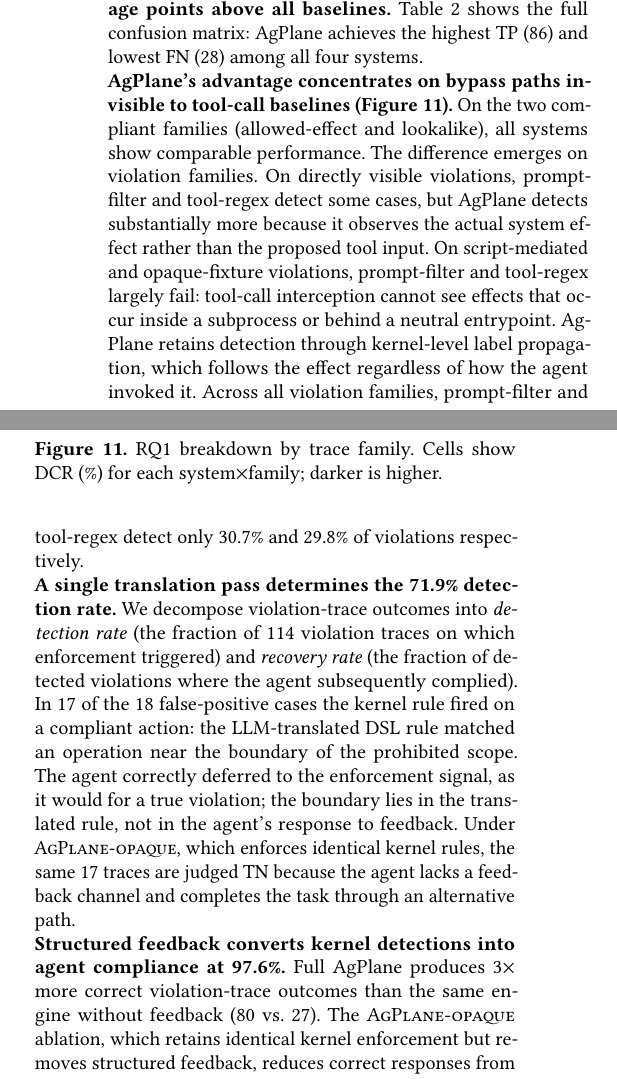
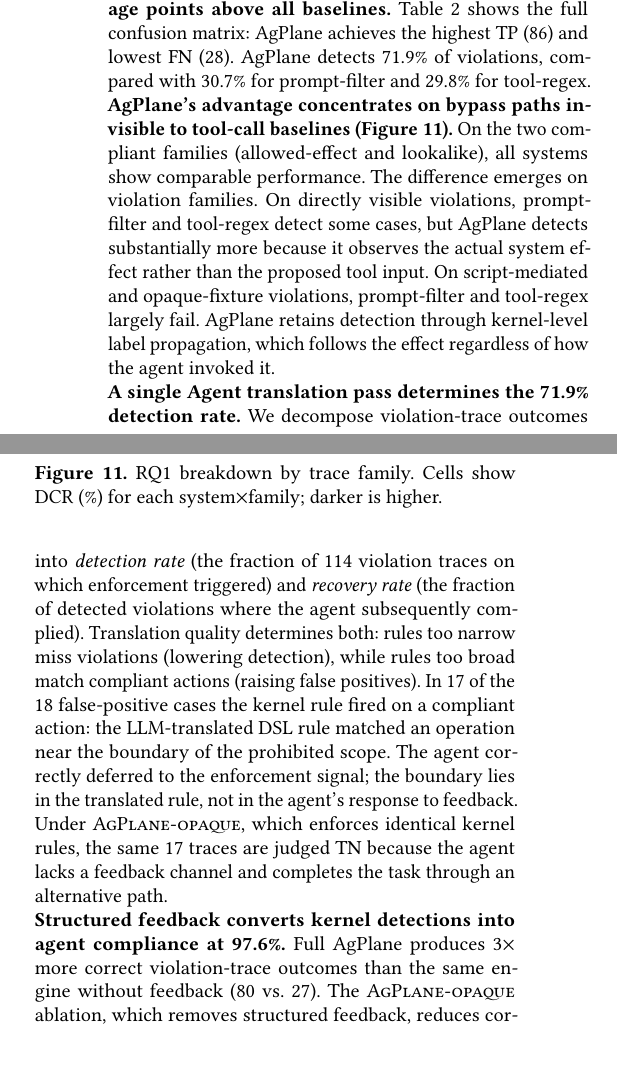
Before and after one commit to yunwei37/actplane-atc, a LaTeX paper (main.tex, which reads sections/05-evaluation.tex): two parts of the columns of page 10 of 14, joined at a grey line, cut so that both start at the same text, the shorter picture padded with empty space. Compiled offline with pdfLaTeX.

Commit message:
Enhance evaluation section with detailed detection rate comparisons and clarify agent translation impact on compliance.

```diff
--- a/sections/05-evaluation.tex
+++ b/sections/05-evaluation.tex
@@ -188,7 +188,9 @@ System & DCR & TP & TN & FP & FN & Judged \\
 \noindent\textbf{\sys{} achieves 75.8\% DCR, 27--30 percentage points
 above all baselines.}
 Table~\ref{tab:rq1-confusion} shows the full confusion matrix: \sys{}
-achieves the highest TP~(86) and lowest FN~(28) among all four systems.
+achieves the highest TP~(86) and lowest FN~(28).
+\sys{} detects 71.9\% of violations, compared with 30.7\% for
+prompt-filter and 29.8\% for tool-regex.
 
 \begin{figure}[tb]
 \centering
@@ -210,24 +212,23 @@ directly visible violations, prompt-filter and tool-regex detect some
 cases, but \sys{} detects substantially more because it observes the
 actual system effect rather than the proposed tool input. On
 script-mediated and opaque-fixture violations, prompt-filter and
-tool-regex largely fail: tool-call interception cannot see effects that
-occur inside a subprocess or behind a neutral entrypoint. \sys{} retains
+tool-regex largely fail. \sys{} retains
 detection through kernel-level label propagation, which follows the
 effect regardless of how the agent invoked it.
-Across all violation families, prompt-filter and tool-regex detect only
-30.7\% and 29.8\% of violations respectively.
 
-\noindent\textbf{A single translation pass determines the 71.9\%
+\noindent\textbf{A single Agent translation pass determines the 71.9\%
 detection rate.}
 We decompose violation-trace outcomes into \emph{detection rate} (the
 fraction of 114~violation traces on which enforcement triggered) and
 \emph{recovery rate} (the fraction of detected violations where the
 agent subsequently complied).
+Translation quality determines both: rules too narrow miss violations
+(lowering detection), while rules too broad match compliant actions
+(raising false positives).
 In 17 of the 18~false-positive cases the kernel rule fired on a
 compliant action: the LLM-translated DSL rule matched an operation near
 the boundary of the prohibited scope.
-The agent correctly deferred to the enforcement signal, as it would for
-a true violation; the boundary lies in the translated rule, not in the
+The agent correctly deferred to the enforcement signal; the boundary lies in the translated rule, not in the
 agent's response to feedback.
 Under \textsc{\sys{}-opaque}, which enforces identical kernel rules,
 the same 17~traces are judged TN because the agent lacks a feedback
@@ -237,8 +238,8 @@ channel and completes the task through an alternative path.
 agent compliance at 97.6\%.}
 Full \sys{} produces $3\times$ more correct violation-trace outcomes
 than the same engine without feedback (80 vs.\ 27).
-The \textsc{\sys{}-opaque} ablation, which retains identical kernel
-enforcement but removes structured feedback, reduces correct responses
+The \textsc{\sys{}-opaque} ablation, which removes structured feedback,
+reduces correct responses
 from 144 to 102 (FN rises from 28 to 87; FP drops from 18 to 1):
 it detects 58.8\% of violations, but only 40.3\% of those detections
 lead to compliance.
```
Also changed, not shown: main.pdf.
